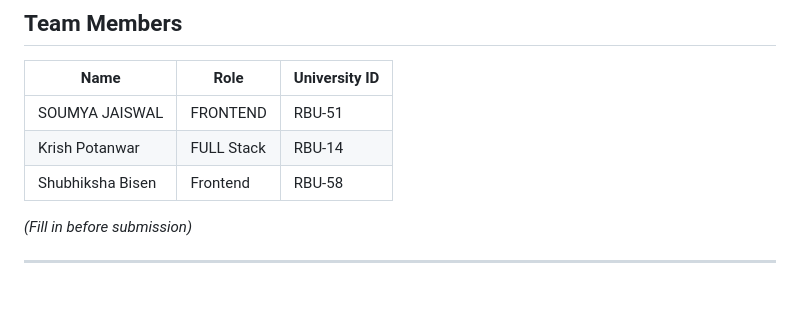
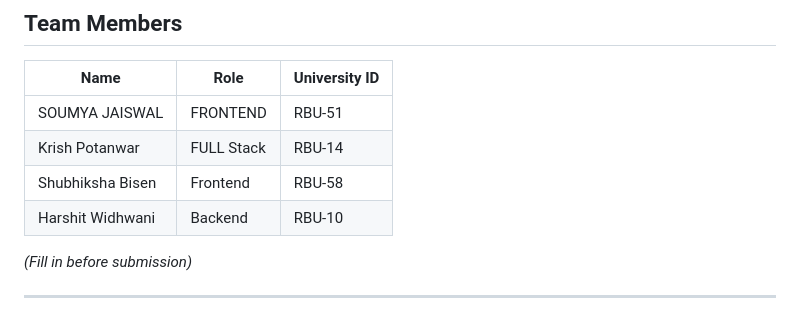
Before and after one commit to Krishpotanwar/SmartRoadHazard, a Markdown page: README.md, the part around the change. GitHub-like rendering.

```diff
--- a/README.md
+++ b/README.md
@@ -157,6 +157,7 @@ SmartRoadHazard/
 SOUMYA JAISWAL| FRONTEND|RBU-51
 |Krish Potanwar | FULL Stack | RBU-14 |
 |Shubhiksha Bisen|Frontend |RBU-58 |
+|Harshit Widhwani | Backend | RBU-10|
 
 *(Fill in before submission)*
 
```
